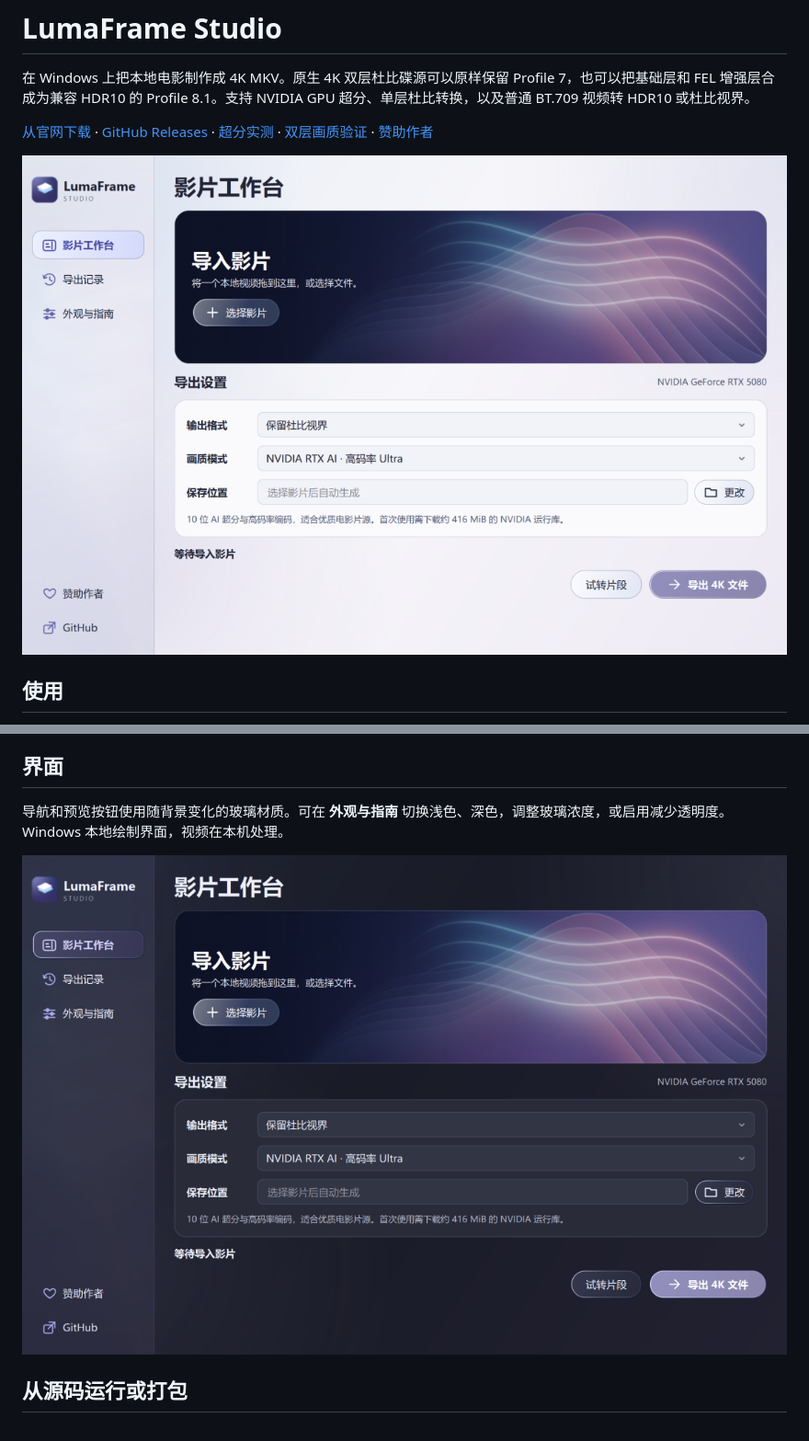
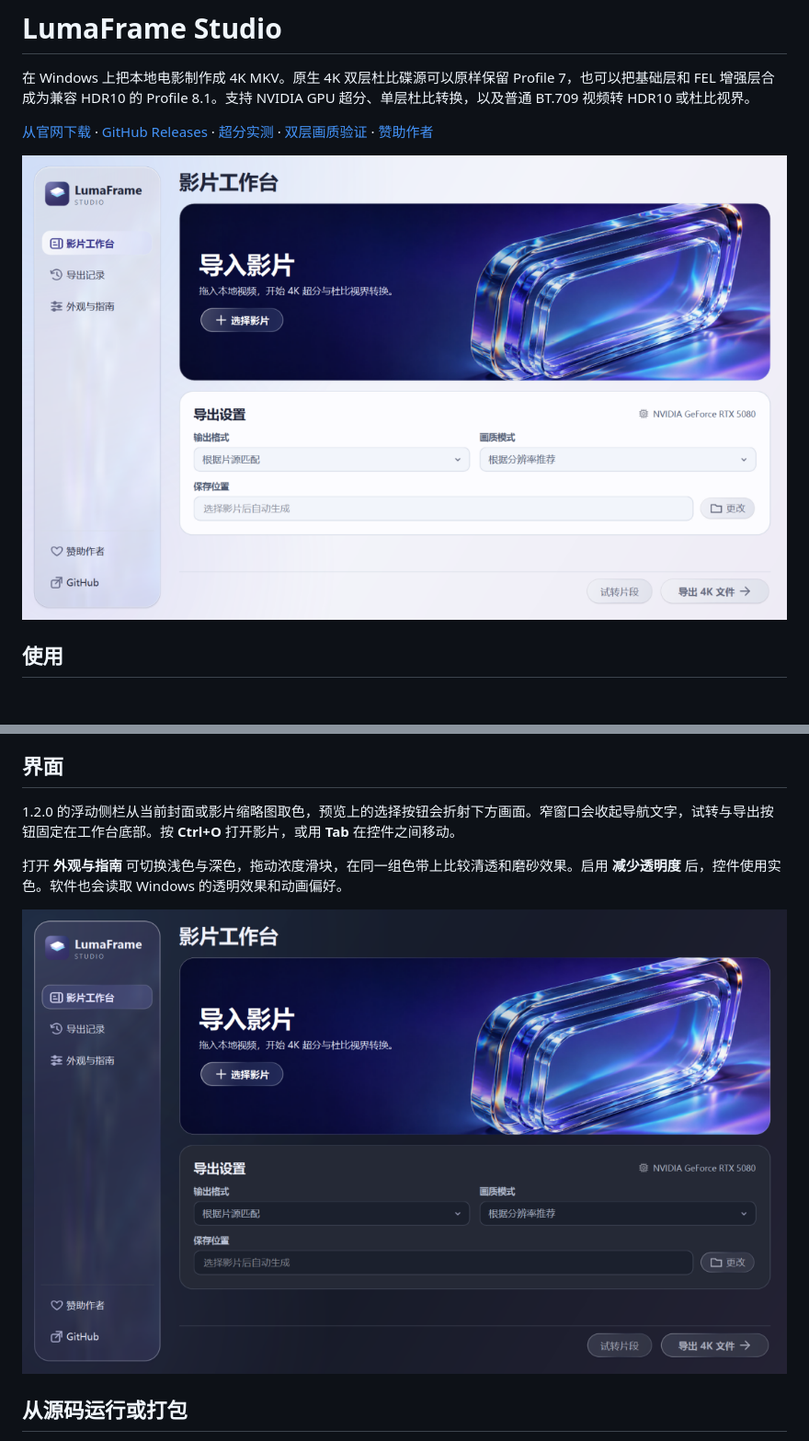
Before and after one commit to lingjieheti/LumaFrame-Studio, a Markdown page: README.md, 2 parts joined by grey strips. Shown at 92% size. Rendered like a GitHub page; pictures changed too: docs/workspace-dark.png, docs/workspace-light.png; blank space fills up the shorter version.

```diff
--- a/README.md
+++ b/README.md
@@ -34,7 +34,9 @@
 
 ## 界面
 
-导航和预览按钮使用随背景变化的玻璃材质。可在 **外观与指南** 切换浅色、深色，调整玻璃浓度，或启用减少透明度。Windows 本地绘制界面，视频在本机处理。
+1.2.0 的浮动侧栏从当前封面或影片缩略图取色，预览上的选择按钮会折射下方画面。窄窗口会收起导航文字，试转与导出按钮固定在工作台底部。按 **Ctrl+O** 打开影片，或用 **Tab** 在控件之间移动。
+
+打开 **外观与指南** 可切换浅色与深色，拖动浓度滑块，在同一组色带上比较清透和磨砂效果。启用 **减少透明度** 后，控件使用实色。软件也会读取 Windows 的透明效果和动画偏好。
 
 ![LumaFrame Studio 深色工作台](docs/workspace-dark.png)
 
```
Also changed, not shown: docs/engineering.md (+1 -1 lines), assets/optical-glass.jpg (added), docs/workspace-dual.png, 5 other files.
